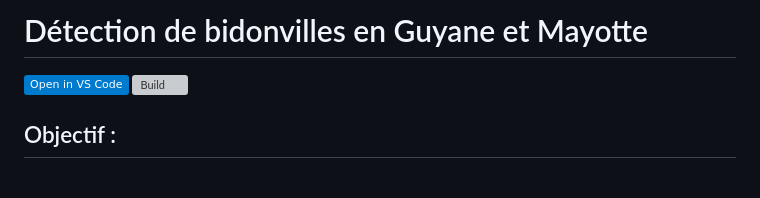
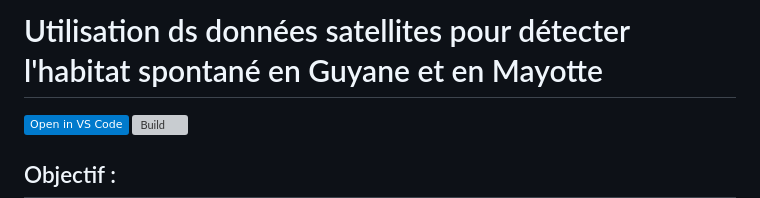
Before and after one commit to InseeFrLab/detection-habitat-spontane, a Markdown page: README.md, the part around the change. Drawn GitHub-style; badges without logos; blank space fills up the shorter version; grey boxes are pictures that could not be loaded.

```diff
--- a/README.md
+++ b/README.md
@@ -1,4 +1,4 @@
-# Détection de bidonvilles en Guyane et Mayotte
+# Utilisation ds données satellites pour détecter l'habitat spontané en Guyane et en Mayotte
 
 [![Onyxia](https://img.shields.io/static/v1?logo=visualstudiocode&label=&message=Open%20in%20VS%20Code&labelColor=2c2c32&color=007acc&logoColor=007acc)](https://datalab.sspcloud.fr/launcher/ide/vscode-python?autoLaunch=false&onyxia.friendlyName=%C2%ABslums-detection%C2%BB&init.personalInit=%C2%ABhttps%3A%2F%2Fraw.githubusercontent.com%2FInseeFrLab%2Fdetection-bidonvilles%2Fmain%2Fsetup.sh%C2%BB&fauxpilot.enabled=true&service.image.custom.enabled=true&service.image.pullPolicy=%C2%ABAlways%C2%BB&service.image.custom.version=%C2%ABinseefrlab%2Fdetection-bidonvilles%3Alatest%C2%BB)
 [![Build](https://img.shields.io/github/actions/workflow/status/InseeFrLab/detection-bidonvilles/build-image.yaml?label=Build
```
